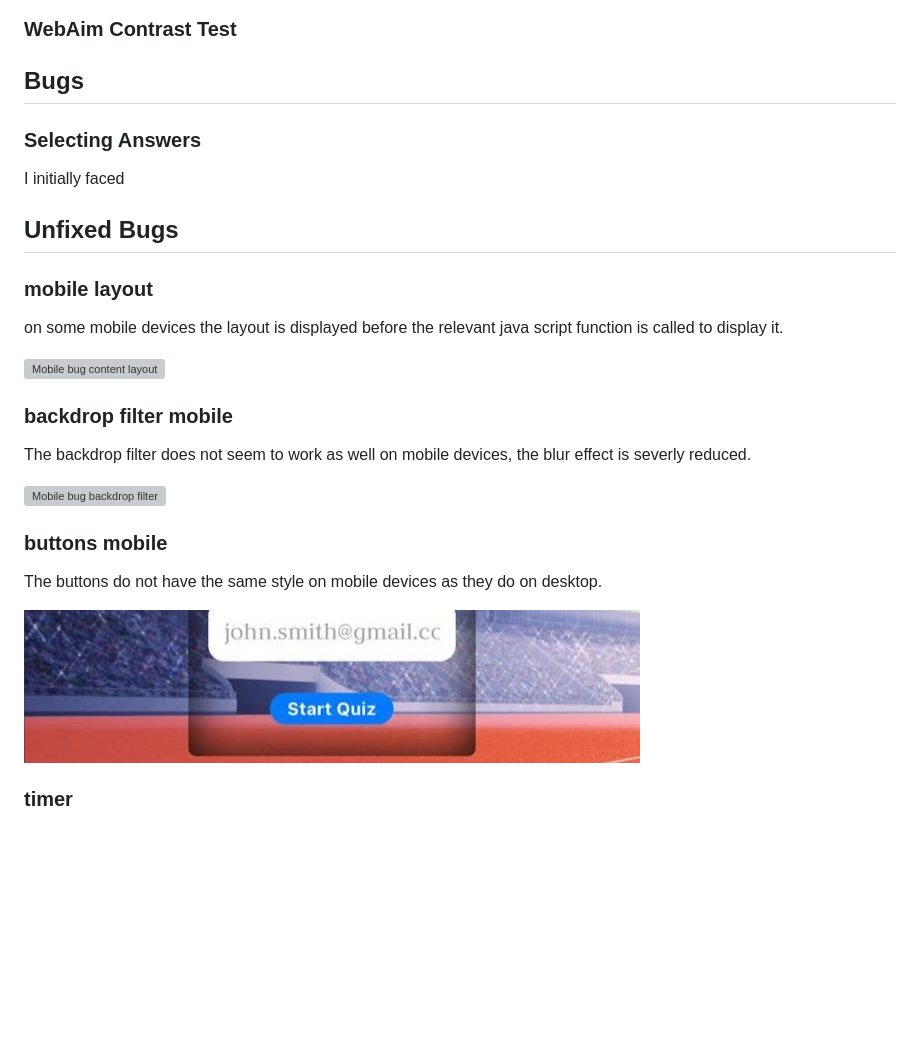
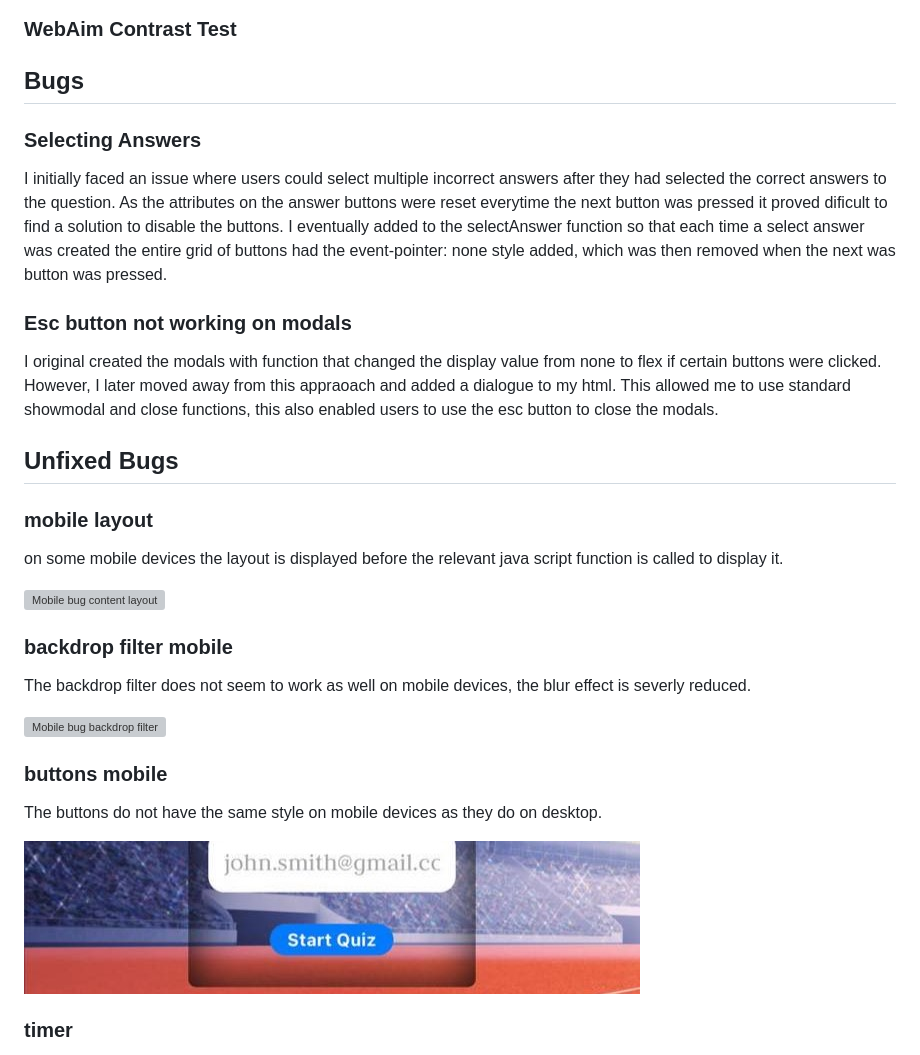
Before and after one commit to Oran-123/Olympian-Quiz, a Markdown page: README.md, the part around the change printed below. GitHub-like rendering; blank space fills up the shorter version; grey boxes are pictures that could not be loaded.

```diff
--- a/README.md
+++ b/README.md
@@ -408,11 +429,16 @@ On selection the answers simply change color but if I had more time I would have
 ### WebAim Contrast Test
+
+
 
 ## Bugs
 
 ### Selecting Answers
 
-I initially faced
+I initially faced an issue where users could select multiple incorrect answers after they had selected the correct answers to the question. As the attributes on the answer buttons were reset everytime the next button was pressed it proved dificult to find a solution to disable the buttons. I eventually added to the selectAnswer function so that each time a select answer was created the entire grid of buttons had the event-pointer: none style added, which was then removed when the next was button was pressed.
 
+### Esc button not working on modals
+
+I original created the modals with function that changed the display value from none to flex if certain buttons were clicked. However, I later moved away from this appraoach and added a dialogue to my html. This allowed me to use standard showmodal and close functions, this also enabled users to use the esc button to close the modals.
 
 ## Unfixed Bugs
 
@@ -428,13 +454,11 @@ The backdrop filter does not seem to work as well on mobile devices, the blur ef
 
 ![Mobile bug backdrop filter](images-readme/mobile-bug-back-drop-filter.jpg)
 
-
 ### buttons mobile
 
 The buttons do not have the same style on mobile devices as they do on desktop.
 
 ![Mobile bug button style](images-readme/mobile-bug-button-style.jpg)
-
 
 ### timer
 
```
Also changed, not shown: other parts of README.md (+22 -1 lines), images-readme/html-validator-pass.png (added).
